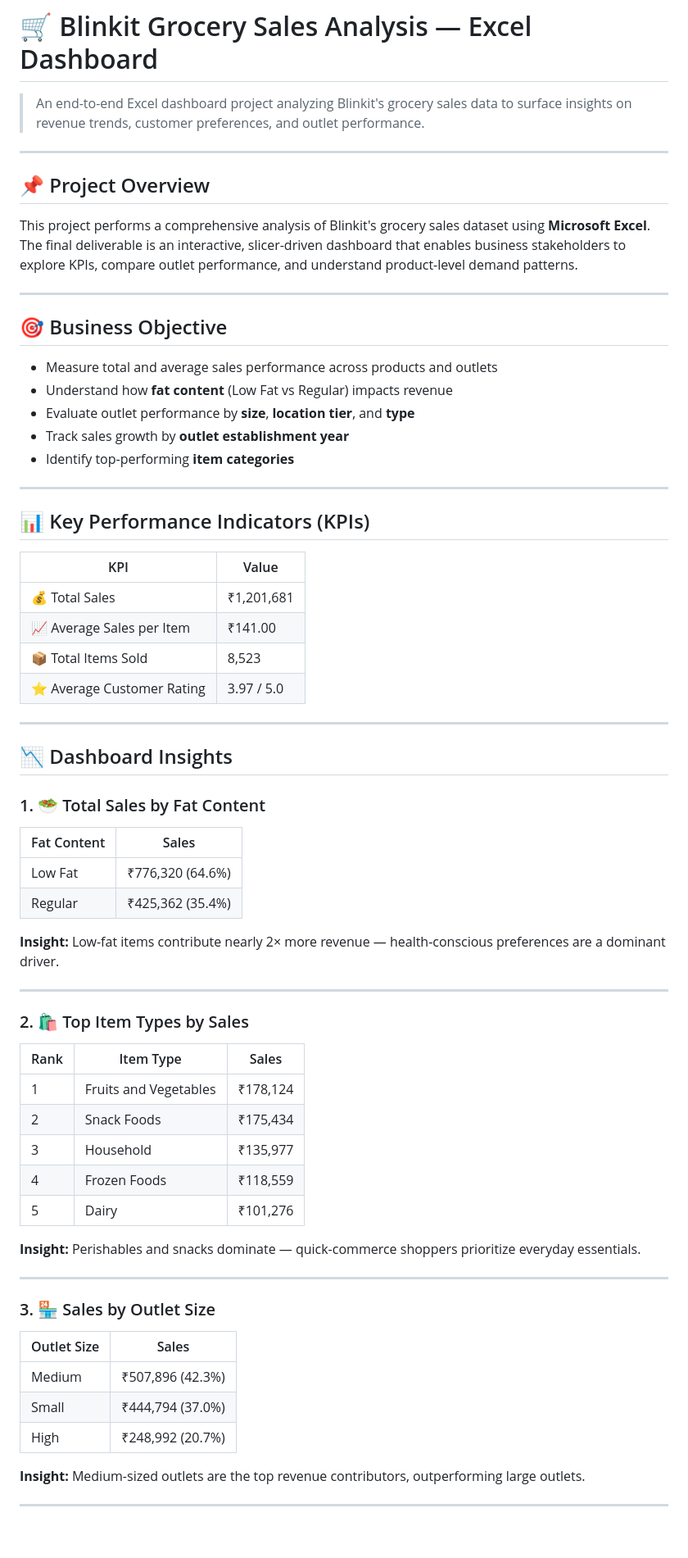
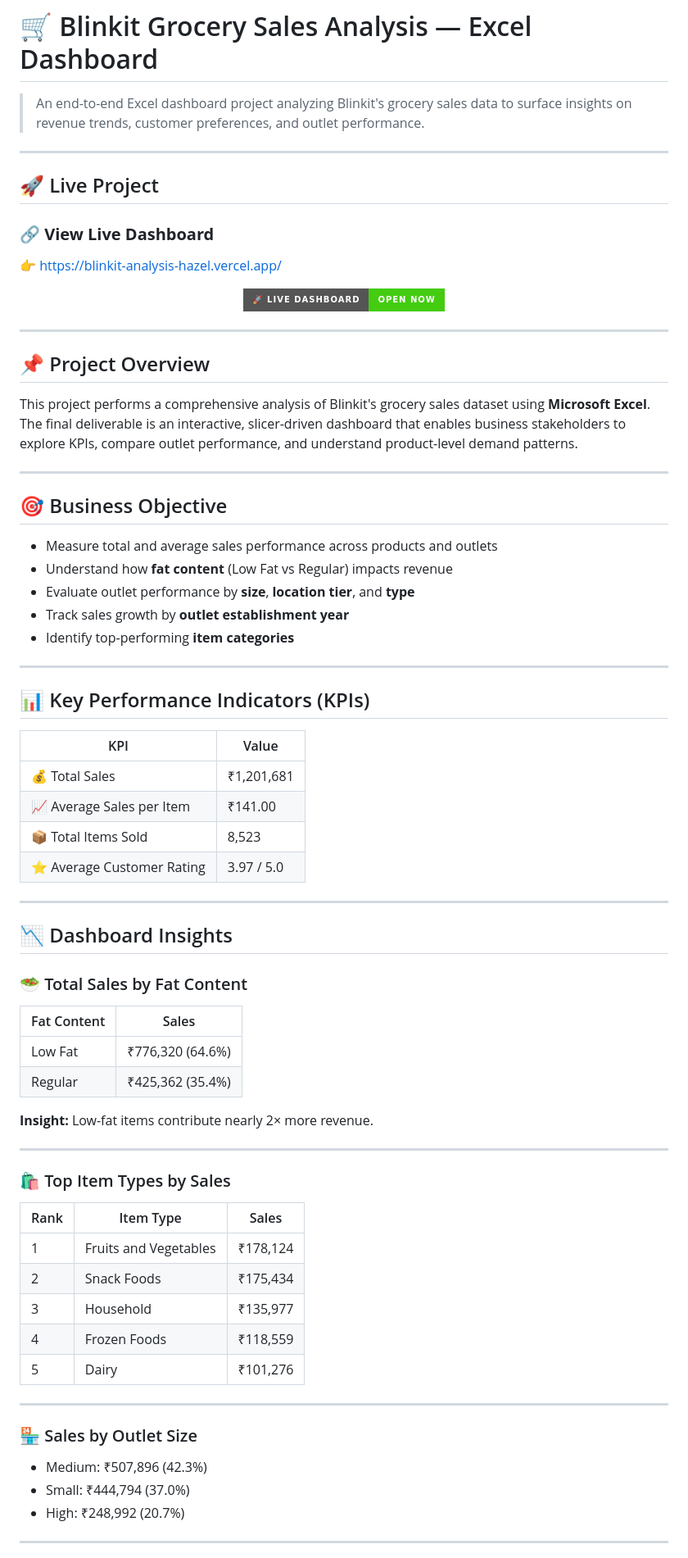
Before and after one commit to codecsuman/Blinkit-Analysis, a Markdown page: Readme.md, the part around one of its changes. Shown at 82% size. Drawn GitHub-style; badges without logos; blank space fills up the shorter version.

```diff
--- a/Readme.md
+++ b/Readme.md
@@ -1,6 +1,20 @@
 # 🛒 Blinkit Grocery Sales Analysis — Excel Dashboard
 
 > An end-to-end Excel dashboard project analyzing Blinkit's grocery sales data to surface insights on revenue trends, customer preferences, and outlet performance.
+
+---
+
+## 🚀 Live Project
+
+### 🔗 **View Live Dashboard**
+
+👉 https://blinkit-analysis-hazel.vercel.app/
+
+<p align="center">
+  <a href="https://blinkit-analysis-hazel.vercel.app/" target="_blank">
+    <img src="https://img.shields.io/badge/🚀%20Live%20Dashboard-Open%20Now-brightgreen?style=for-the-badge&logo=vercel" />
+  </a>
+</p>
 
 ---
 
@@ -12,58 +26,55 @@ This project performs a comprehensive analysis of Blinkit's grocery sales datase
 
 ## 🎯 Business Objective
 
-- Measure total and average sales performance across products and outlets
-- Understand how **fat content** (Low Fat vs Regular) impacts revenue
-- Evaluate outlet performance by **size**, **location tier**, and **type**
-- Track sales growth by **outlet establishment year**
-- Identify top-performing **item categories**
+* Measure total and average sales performance across products and outlets
+* Understand how **fat content** (Low Fat vs Regular) impacts revenue
+* Evaluate outlet performance by **size**, **location tier**, and **type**
+* Track sales growth by **outlet establishment year**
+* Identify top-performing **item categories**
 
 ---
 
 ## 📊 Key Performance Indicators (KPIs)
 
-| KPI | Value |
-|-----|-------|
-| 💰 Total Sales | ₹1,201,681 |
-| 📈 Average Sales per Item | ₹141.00 |
-| 📦 Total Items Sold | 8,523 |
+| KPI                       | Value      |
+| ------------------------- | ---------- |
+| 💰 Total Sales            | ₹1,201,681 |
+| 📈 Average Sales per Item | ₹141.00    |
+| 📦 Total Items Sold       | 8,523      |
 | ⭐ Average Customer Rating | 3.97 / 5.0 |
 
 ---
 
 ## 📉 Dashboard Insights
 
-### 1. 🥗 Total Sales by Fat Content
-| Fat Content | Sales |
-|-------------|-------|
-| Low Fat | ₹776,320 (64.6%) |
-| Regular | ₹425,362 (35.4%) |
+### 🥗 Total Sales by Fat Content
 
-**Insight:** Low-fat items contribute nearly 2× more revenue — health-conscious preferences are a dominant driver.
+| Fat Content | Sales            |
+| ----------- | ---------------- |
+| Low Fat     | ₹776,320 (64.6%) |
+| Regular     | ₹425,362 (35.4%) |
+
+**Insight:** Low-fat items contribute nearly 2× more revenue.
 
 ---
 
-### 2. 🛍️ Top Item Types by Sales
-| Rank | Item Type | Sales |
-|------|-----------|-------|
-| 1 | Fruits and Vegetables | ₹178,124 |
-| 2 | Snack Foods | ₹175,434 |
-| 3 | Household | ₹135,977 |
-| 4 | Frozen Foods | ₹118,559 |
-| 5 | Dairy | ₹101,276 |
+### 🛍️ Top Item Types by Sales
 
-**Insight:** Perishables and snacks dominate — quick-commerce shoppers prioritize everyday essentials.
+| Rank | Item Type             | Sales    |
+| ---- | --------------------- | -------- |
+| 1    | Fruits and Vegetables | ₹178,124 |
+| 2    | Snack Foods           | ₹175,434 |
+| 3    | Household             | ₹135,977 |
+| 4    | Frozen Foods          | ₹118,559 |
+| 5    | Dairy                 | ₹101,276 |
 
 ---
 
-### 3. 🏪 Sales by Outlet Size
-| Outlet Size | Sales |
-|-------------|-------|
-| Medium | ₹507,896 (42.3%) |
-| Small | ₹444,794 (37.0%) |
-| High | ₹248,992 (20.7%) |
+### 🏪 Sales by Outlet Size
 
-**Insight:** Medium-sized outlets are the top revenue contributors, outperforming large outlets.
+* Medium: ₹507,896 (42.3%)
+* Small: ₹444,794 (37.0%)
+* High: ₹248,992 (20.7%)
 
 ---
 
```
Also changed, not shown: other parts of Readme.md (+37 -64 lines).
